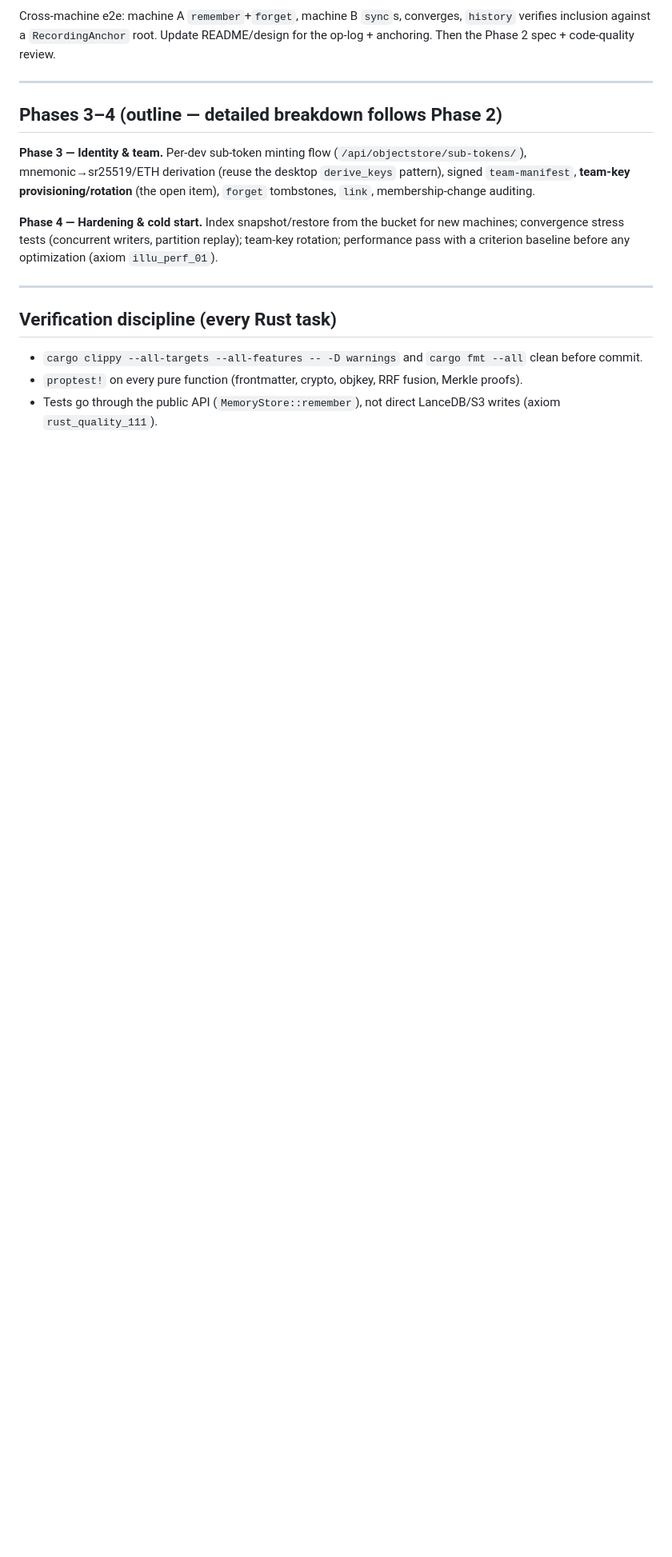
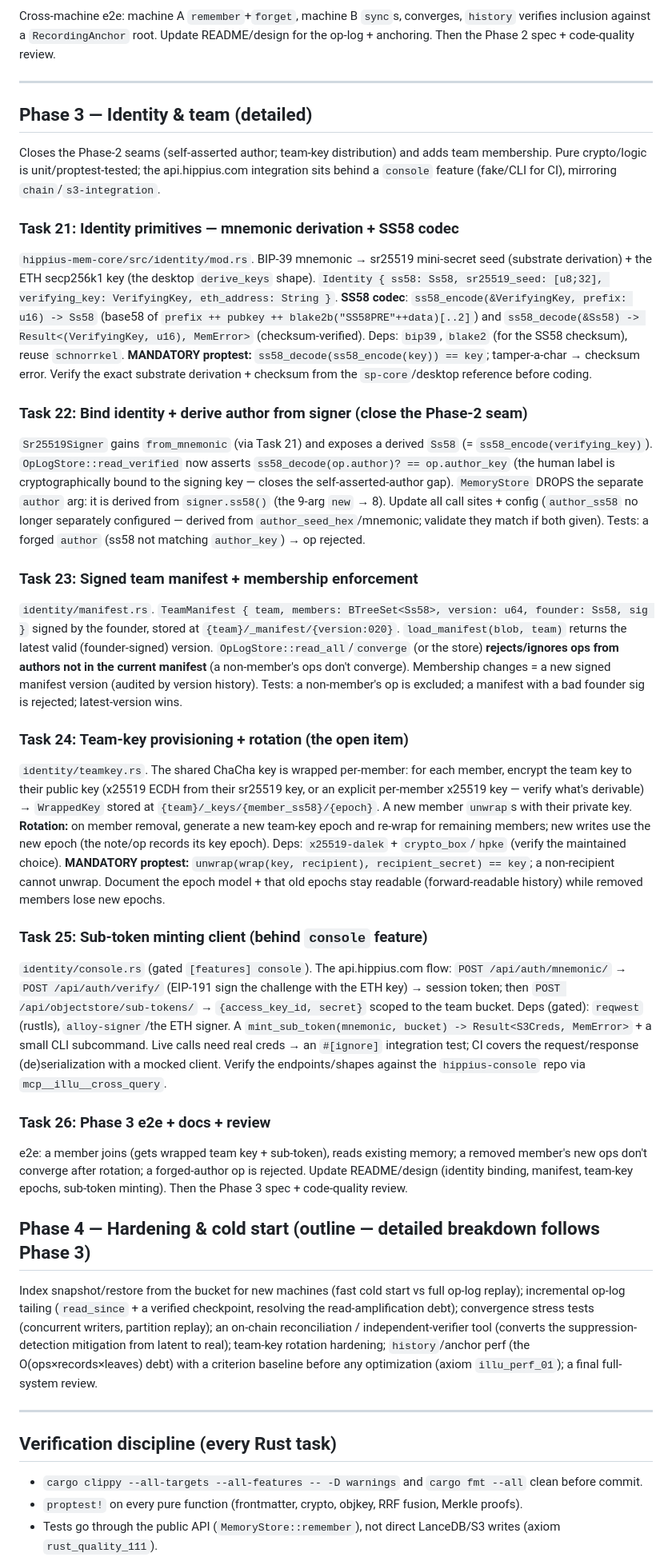
Before and after one commit to thenervelab/hippius-mem, a Markdown page: docs/plans/2026-06-26-hippius-memory-implementation-plan.md, the part around the change. Shown at 80% size. Drawn GitHub-style; blank space fills up the shorter version.

Commit message:
Plan: expand Phase 3 (identity, manifest, team-key, sub-token) + detail Phase 4

```diff
--- a/docs/plans/2026-06-26-hippius-memory-implementation-plan.md
+++ b/docs/plans/2026-06-26-hippius-memory-implementation-plan.md
@@ -479,16 +479,69 @@ Phase 2 spec + code-quality review.
 
 ---
 
-## Phases 3–4 (outline — detailed breakdown follows Phase 2)
+## Phase 3 — Identity & team (detailed)
 
-**Phase 3 — Identity & team.** Per-dev sub-token minting flow (`/api/objectstore/sub-tokens/`),
-mnemonic→sr25519/ETH derivation (reuse the desktop `derive_keys` pattern), signed `team-manifest`,
-**team-key provisioning/rotation** (the open item), `forget` tombstones, `link`, membership-change
-auditing.
+Closes the Phase-2 seams (self-asserted author; team-key distribution) and adds team membership.
+Pure crypto/logic is unit/proptest-tested; the api.hippius.com integration sits behind a `console`
+feature (fake/CLI for CI), mirroring `chain`/`s3-integration`.
 
-**Phase 4 — Hardening & cold start.** Index snapshot/restore from the bucket for new machines;
-convergence stress tests (concurrent writers, partition replay); team-key rotation; performance
-pass with a criterion baseline before any optimization (axiom `illu_perf_01`).
+### Task 21: Identity primitives — mnemonic derivation + SS58 codec
+`hippius-mem-core/src/identity/mod.rs`. BIP-39 mnemonic → sr25519 mini-secret seed (substrate
+derivation) + the ETH secp256k1 key (the desktop `derive_keys` shape). `Identity { ss58: Ss58,
+sr25519_seed: [u8;32], verifying_key: VerifyingKey, eth_address: String }`. **SS58 codec**:
+`ss58_encode(&VerifyingKey, prefix: u16) -> Ss58` (base58 of `prefix ++ pubkey ++ blake2b("SS58PRE"++data)[..2]`) and `ss58_decode(&Ss58) -> Result<(VerifyingKey, u16), MemError>` (checksum-verified).
+Deps: `bip39`, `blake2` (for the SS58 checksum), reuse `schnorrkel`. **MANDATORY proptest:**
+`ss58_decode(ss58_encode(key)) == key`; tamper-a-char → checksum error. Verify the exact
+substrate derivation + checksum from the `sp-core`/desktop reference before coding.
+
+### Task 22: Bind identity + derive author from signer (close the Phase-2 seam)
+`Sr25519Signer` gains `from_mnemonic` (via Task 21) and exposes a derived `Ss58` (= `ss58_encode(verifying_key)`).
+`OpLogStore::read_verified` now asserts `ss58_decode(op.author)? == op.author_key` (the human label
+is cryptographically bound to the signing key — closes the self-asserted-author gap). `MemoryStore`
+DROPS the separate `author` arg: it is derived from `signer.ss58()` (the 9-arg `new` → 8). Update all
+call sites + config (`author_ss58` no longer separately configured — derived from `author_seed_hex`/mnemonic;
+validate they match if both given). Tests: a forged `author` (ss58 not matching `author_key`) → op rejected.
+
+### Task 23: Signed team manifest + membership enforcement
+`identity/manifest.rs`. `TeamManifest { team, members: BTreeSet<Ss58>, version: u64, founder: Ss58,
+sig }` signed by the founder, stored at `{team}/_manifest/{version:020}`. `load_manifest(blob, team)`
+returns the latest valid (founder-signed) version. `OpLogStore::read_all`/`converge` (or the store)
+**rejects/ignores ops from authors not in the current manifest** (a non-member's ops don't converge).
+Membership changes = a new signed manifest version (audited by version history). Tests: a non-member's
+op is excluded; a manifest with a bad founder sig is rejected; latest-version wins.
+
+### Task 24: Team-key provisioning + rotation (the open item)
+`identity/teamkey.rs`. The shared ChaCha key is wrapped per-member: for each member, encrypt the team
+key to their public key (x25519 ECDH from their sr25519 key, or an explicit per-member x25519 key —
+verify what's derivable) → `WrappedKey` stored at `{team}/_keys/{member_ss58}/{epoch}`. A new member
+`unwrap`s with their private key. **Rotation:** on member removal, generate a new team-key epoch and
+re-wrap for remaining members; new writes use the new epoch (the note/op records its key epoch).
+Deps: `x25519-dalek` + `crypto_box`/`hpke` (verify the maintained choice). **MANDATORY proptest:**
+`unwrap(wrap(key, recipient), recipient_secret) == key`; a non-recipient cannot unwrap. Document the
+epoch model + that old epochs stay readable (forward-readable history) while removed members lose new epochs.
+
+### Task 25: Sub-token minting client (behind `console` feature)
+`identity/console.rs` (gated `[features] console`). The api.hippius.com flow: `POST /api/auth/mnemonic/`
+→ `POST /api/auth/verify/` (EIP-191 sign the challenge with the ETH key) → session token; then
+`POST /api/objectstore/sub-tokens/` → `{access_key_id, secret}` scoped to the team bucket. Deps
+(gated): `reqwest` (rustls), `alloy-signer`/the ETH signer. A `mint_sub_token(mnemonic, bucket) ->
+Result<S3Creds, MemError>` + a small CLI subcommand. Live calls need real creds → an `#[ignore]`
+integration test; CI covers the request/response (de)serialization with a mocked client. Verify the
+endpoints/shapes against the `hippius-console` repo via `mcp__illu__cross_query`.
+
+### Task 26: Phase 3 e2e + docs + review
+e2e: a member joins (gets wrapped team key + sub-token), reads existing memory; a removed member's
+new ops don't converge after rotation; a forged-author op is rejected. Update README/design (identity
+binding, manifest, team-key epochs, sub-token minting). Then the Phase 3 spec + code-quality review.
+
+## Phase 4 — Hardening & cold start (outline — detailed breakdown follows Phase 3)
+
+Index snapshot/restore from the bucket for new machines (fast cold start vs full op-log replay);
+incremental op-log tailing (`read_since` + a verified checkpoint, resolving the read-amplification
+debt); convergence stress tests (concurrent writers, partition replay); an on-chain reconciliation
+/ independent-verifier tool (converts the suppression-detection mitigation from latent to real);
+team-key rotation hardening; `history`/anchor perf (the O(ops×records×leaves) debt) with a criterion
+baseline before any optimization (axiom `illu_perf_01`); a final full-system review.
 
 ---
 
```
